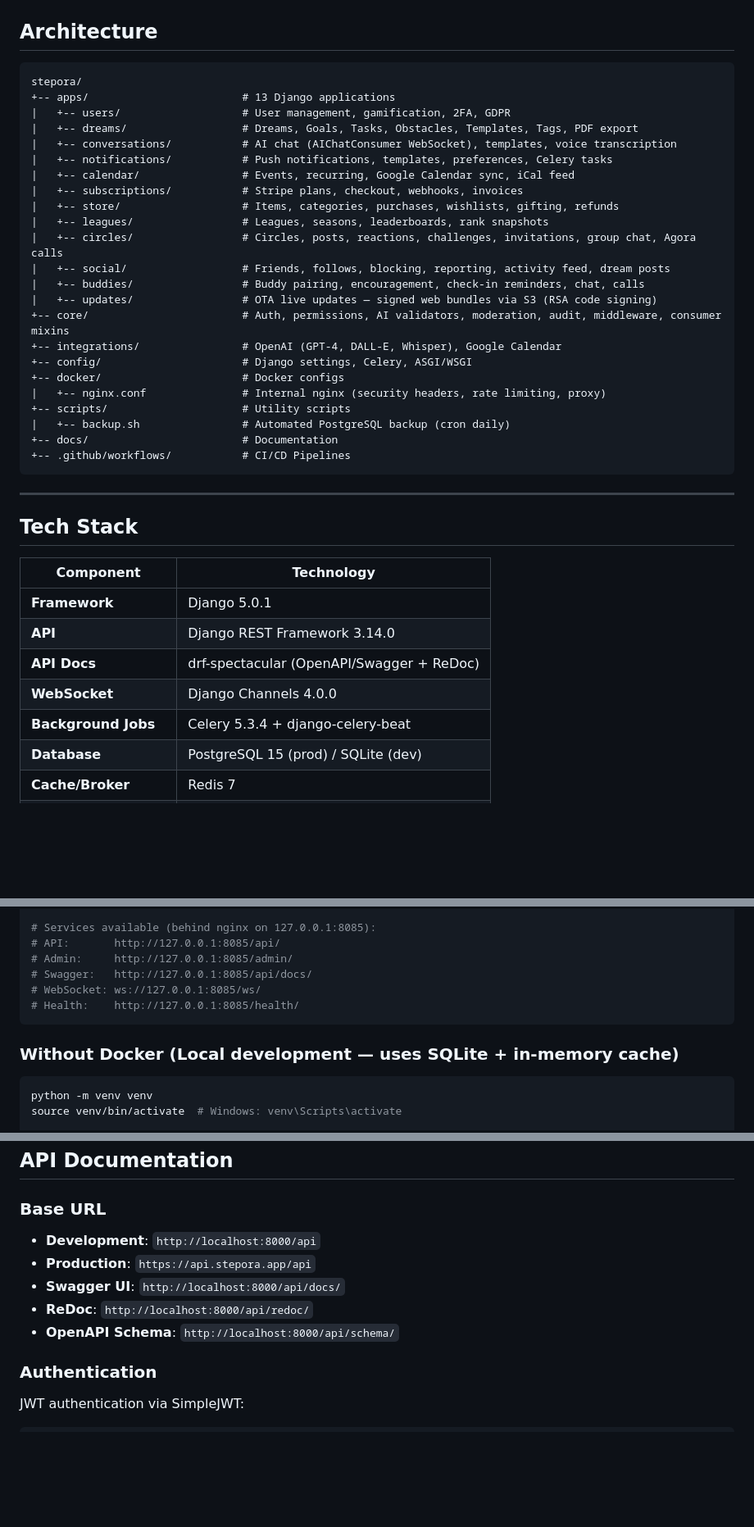
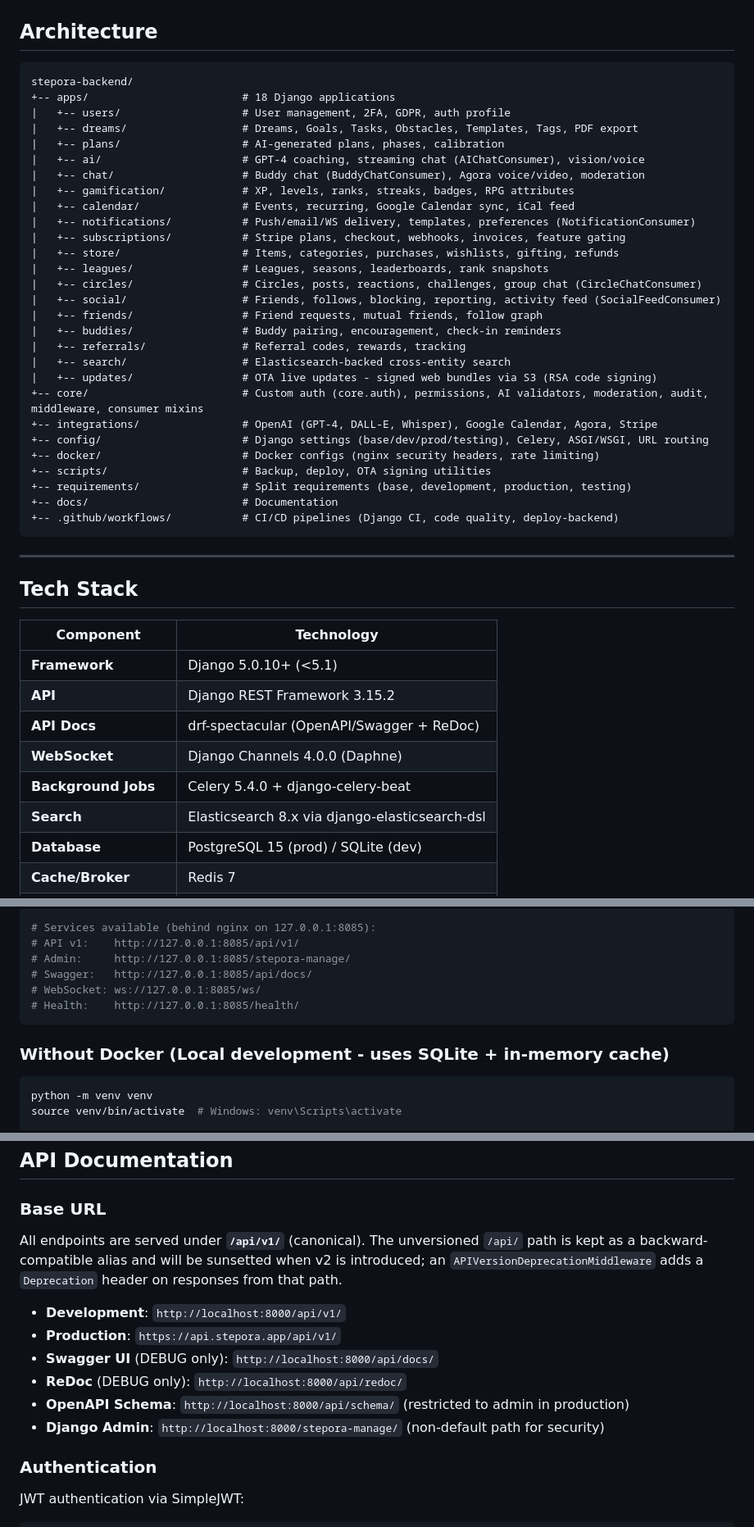
Before and after one commit to kingoftech-v01/stepora-backend, a Markdown page: README.md, 3 parts joined by grey strips. Shown at 82% size. Rendered like a GitHub page; blank space fills up the shorter version.

Commit message:
Update README: correct app count (18), Django/DRF/Celery versions, architecture tree, /api/v1 base URL, admin path, strip em dashes

````diff
--- a/README.md
+++ b/README.md
@@ -166,29 +166,34 @@ Stepora is a comprehensive goal-tracking and achievement platform that combines
 ## Architecture
 
 ```
-stepora/
-+-- apps/                        # 13 Django applications
-|   +-- users/                   # User management, gamification, 2FA, GDPR
+stepora-backend/
++-- apps/                        # 18 Django applications
+|   +-- users/                   # User management, 2FA, GDPR, auth profile
 |   +-- dreams/                  # Dreams, Goals, Tasks, Obstacles, Templates, Tags, PDF export
-|   +-- conversations/           # AI chat (AIChatConsumer WebSocket), templates, voice transcription
-|   +-- notifications/           # Push notifications, templates, preferences, Celery tasks
+|   +-- plans/                   # AI-generated plans, phases, calibration
+|   +-- ai/                      # GPT-4 coaching, streaming chat (AIChatConsumer), vision/voice
+|   +-- chat/                    # Buddy chat (BuddyChatConsumer), Agora voice/video, moderation
+|   +-- gamification/            # XP, levels, ranks, streaks, badges, RPG attributes
 |   +-- calendar/                # Events, recurring, Google Calendar sync, iCal feed
-|   +-- subscriptions/           # Stripe plans, checkout, webhooks, invoices
+|   +-- notifications/           # Push/email/WS delivery, templates, preferences (NotificationConsumer)
+|   +-- subscriptions/           # Stripe plans, checkout, webhooks, invoices, feature gating
 |   +-- store/                   # Items, categories, purchases, wishlists, gifting, refunds
 |   +-- leagues/                 # Leagues, seasons, leaderboards, rank snapshots
-|   +-- circles/                 # Circles, posts, reactions, challenges, invitations, group chat, Agora calls
-|   +-- social/                  # Friends, follows, blocking, reporting, activity feed, dream posts
-|   +-- buddies/                 # Buddy pairing, encouragement, check-in reminders, chat, calls
-|   +-- updates/                 # OTA live updates — signed web bundles via S3 (RSA code signing)
-+-- core/                        # Auth, permissions, AI validators, moderation, audit, middleware, consumer mixins
-+-- integrations/                # OpenAI (GPT-4, DALL-E, Whisper), Google Calendar
-+-- config/                      # Django settings, Celery, ASGI/WSGI
-+-- docker/                      # Docker configs
-|   +-- nginx.conf               # Internal nginx (security headers, rate limiting, proxy)
-+-- scripts/                     # Utility scripts
-|   +-- backup.sh                # Automated PostgreSQL backup (cron daily)
+|   +-- circles/                 # Circles, posts, reactions, challenges, group chat (CircleChatConsumer)
+|   +-- social/                  # Friends, follows, blocking, reporting, activity feed (SocialFeedConsumer)
+|   +-- friends/                 # Friend requests, mutual friends, follow graph
+|   +-- buddies/                 # Buddy pairing, encouragement, check-in reminders
+|   +-- referrals/               # Referral codes, rewards, tracking
+|   +-- search/                  # Elasticsearch-backed cross-entity search
+|   +-- updates/                 # OTA live updates - signed web bundles via S3 (RSA code signing)
++-- core/                        # Custom auth (core.auth), permissions, AI validators, moderation, audit, middleware, consumer mixins
++-- integrations/                # OpenAI (GPT-4, DALL-E, Whisper), Google Calendar, Agora, Stripe
++-- config/                      # Django settings (base/dev/prod/testing), Celery, ASGI/WSGI, URL routing
++-- docker/                      # Docker configs (nginx security headers, rate limiting)
++-- scripts/                     # Backup, deploy, OTA signing utilities
++-- requirements/                # Split requirements (base, development, production, testing)
 +-- docs/                        # Documentation
-+-- .github/workflows/           # CI/CD Pipelines
++-- .github/workflows/           # CI/CD pipelines (Django CI, code quality, deploy-backend)
 ```
 
 ---
@@ -197,11 +202,12 @@ stepora/
 
 | Component | Technology |
 |-----------|-----------|
-| **Framework** | Django 5.0.1 |
-| **API** | Django REST Framework 3.14.0 |
+| **Framework** | Django 5.0.10+ (<5.1) |
+| **API** | Django REST Framework 3.15.2 |
 | **API Docs** | drf-spectacular (OpenAPI/Swagger + ReDoc) |
-| **WebSocket** | Django Channels 4.0.0 |
-| **Background Jobs** | Celery 5.3.4 + django-celery-beat |
+| **WebSocket** | Django Channels 4.0.0 (Daphne) |
+| **Background Jobs** | Celery 5.4.0 + django-celery-beat |
+| **Search** | Elasticsearch 8.x via django-elasticsearch-dsl |
 | **Database** | PostgreSQL 15 (prod) / SQLite (dev) |
 | **Cache/Broker** | Redis 7 |
 | **Authentication** | Custom core.auth + SimpleJWT (JWT auth) |
@@ -244,14 +250,14 @@ docker compose exec web python manage.py seed_leagues
 docker compose exec web python manage.py seed_store
 
 # Services available (behind nginx on 127.0.0.1:8085):
-# API:       http://127.0.0.1:8085/api/
-# Admin:     http://127.0.0.1:8085/admin/
+# API v1:    http://127.0.0.1:8085/api/v1/
+# Admin:     http://127.0.0.1:8085/stepora-manage/
 # Swagger:   http://127.0.0.1:8085/api/docs/
 # WebSocket: ws://127.0.0.1:8085/ws/
 # Health:    http://127.0.0.1:8085/health/
 ```
 
-### Without Docker (Local development — uses SQLite + in-memory cache)
+### Without Docker (Local development - uses SQLite + in-memory cache)
 
 ```bash
 python -m venv venv
@@ -349,11 +355,15 @@ DEFAULT_FROM_EMAIL=noreply@yourdomain.com
 ## API Documentation
 
 ### Base URL
-- **Development**: `http://localhost:8000/api`
-- **Production**: `https://api.stepora.app/api`
-- **Swagger UI**: `http://localhost:8000/api/docs/`
-- **ReDoc**: `http://localhost:8000/api/redoc/`
-- **OpenAPI Schema**: `http://localhost:8000/api/schema/`
+
+All endpoints are served under **`/api/v1/`** (canonical). The unversioned `/api/` path is kept as a backward-compatible alias and will be sunsetted when v2 is introduced; an `APIVersionDeprecationMiddleware` adds a `Deprecation` header on responses from that path.
+
+- **Development**: `http://localhost:8000/api/v1/`
+- **Production**: `https://api.stepora.app/api/v1/`
+- **Swagger UI** (DEBUG only): `http://localhost:8000/api/docs/`
+- **ReDoc** (DEBUG only): `http://localhost:8000/api/redoc/`
+- **OpenAPI Schema**: `http://localhost:8000/api/schema/` (restricted to admin in production)
+- **Django Admin**: `http://localhost:8000/stepora-manage/` (non-default path for security)
 
 ### Authentication
 
````
Also changed, not shown: other parts of README.md (+50 -50 lines).
